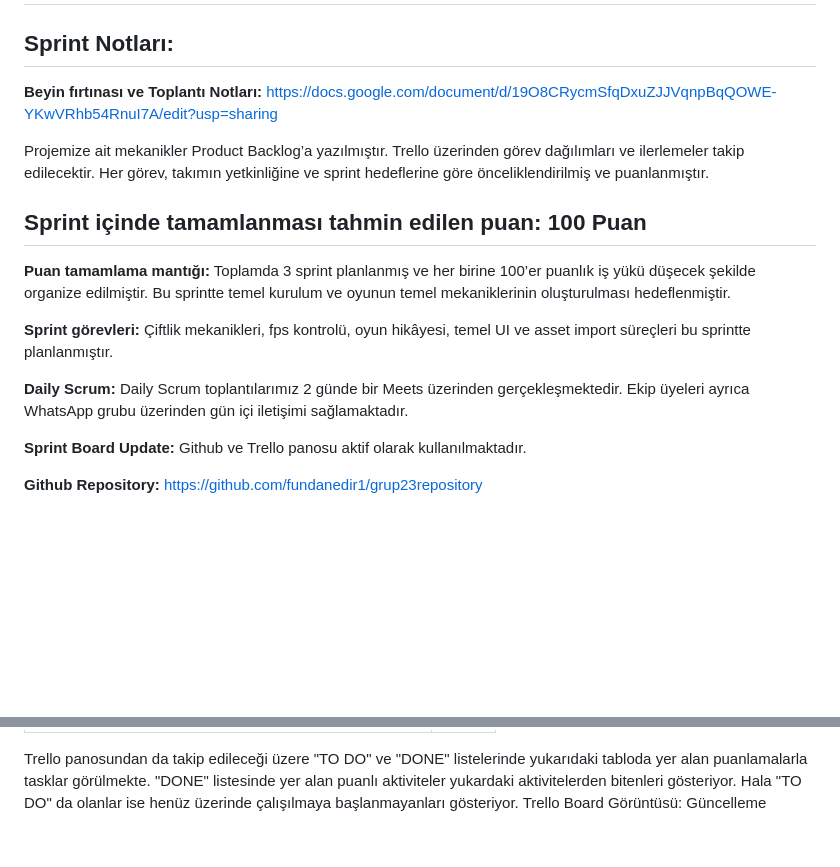
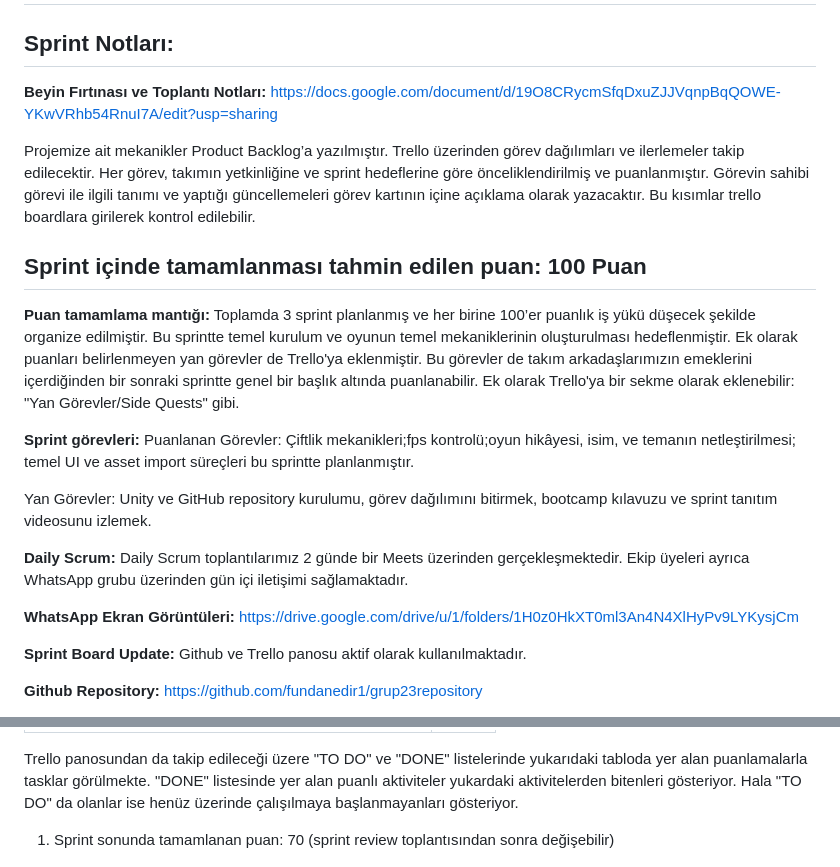
Before and after one commit to fundanedir1/grup23repository, a Markdown page: README.md, 2 parts joined by grey strips. GitHub-like rendering; blank space fills up the shorter version.

```diff
--- a/README.md
+++ b/README.md
@@ -102,21 +113,24 @@ Reddit & indie game forumlarında geliştirici günlüğü (devlog) paylaşmak
 # SPRINT 1
 ## Sprint Notları:
 
-**Beyin fırtınası ve Toplantı Notları:** https://docs.google.com/document/d/19O8CRycmSfqDxuZJJVqnpBqQOWE-YKwVRhb54RnuI7A/edit?usp=sharing
+**Beyin Fırtınası ve Toplantı Notları:** https://docs.google.com/document/d/19O8CRycmSfqDxuZJJVqnpBqQOWE-YKwVRhb54RnuI7A/edit?usp=sharing
 
-Projemize ait mekanikler Product Backlog’a yazılmıştır. Trello üzerinden görev dağılımları ve ilerlemeler takip edilecektir. Her görev, takımın yetkinliğine ve sprint hedeflerine göre önceliklendirilmiş ve puanlanmıştır.
+Projemize ait mekanikler Product Backlog’a yazılmıştır. Trello üzerinden görev dağılımları ve ilerlemeler takip edilecektir. Her görev, takımın yetkinliğine ve sprint hedeflerine göre önceliklendirilmiş ve puanlanmıştır. Görevin sahibi görevi ile ilgili tanımı ve yaptığı güncellemeleri görev kartının içine açıklama olarak yazacaktır. Bu kısımlar trello boardlara girilerek kontrol edilebilir.
 
 ## Sprint içinde tamamlanması tahmin edilen puan: 100 Puan
 
 **Puan tamamlama mantığı:**
-Toplamda 3 sprint planlanmış ve her birine 100’er puanlık iş yükü düşecek şekilde organize edilmiştir. Bu sprintte temel kurulum ve oyunun temel mekaniklerinin oluşturulması hedeflenmiştir.
+Toplamda 3 sprint planlanmış ve her birine 100’er puanlık iş yükü düşecek şekilde organize edilmiştir. Bu sprintte temel kurulum ve oyunun temel mekaniklerinin oluşturulması hedeflenmiştir. Ek olarak puanları belirlenmeyen yan görevler de Trello'ya eklenmiştir. Bu görevler de takım arkadaşlarımızın emeklerini içerdiğinden bir sonraki sprintte genel bir başlık altında puanlanabilir. Ek olarak Trello'ya bir sekme olarak eklenebilir: "Yan Görevler/Side Quests" gibi.
 
 **Sprint görevleri:**
-Çiftlik mekanikleri, fps kontrolü, oyun hikâyesi, temel UI ve asset import süreçleri bu sprintte planlanmıştır.
+Puanlanan Görevler: Çiftlik mekanikleri;fps kontrolü;oyun hikâyesi, isim, ve temanın netleştirilmesi; temel UI ve asset import süreçleri bu sprintte planlanmıştır.
+
+Yan Görevler: Unity ve GitHub repository kurulumu, görev dağılımını bitirmek, bootcamp kılavuzu ve sprint tanıtım videosunu izlemek.
 
 **Daily Scrum:**
 Daily Scrum toplantılarımız 2 günde bir Meets üzerinden gerçekleşmektedir. Ekip üyeleri ayrıca WhatsApp grubu üzerinden gün içi iletişimi sağlamaktadır.
 
+**WhatsApp Ekran Görüntüleri:** https://drive.google.com/drive/u/1/folders/1H0z0HkXT0ml3An4N4XlHyPv9LYKysjCm
 
 **Sprint Board Update:**
  Github ve Trello panosu aktif olarak kullanılmaktadır.
@@ -139,6 +153,8 @@ Daily Scrum toplantılarımız 2 günde bir Meets üzerinden gerçekleşmektedir
 
 
 Trello panosundan da takip edileceği üzere "TO DO" ve "DONE" listelerinde yukarıdaki tabloda yer alan puanlamalarla tasklar görülmekte. "DONE" listesinde yer alan puanlı aktiviteler yukardaki aktivitelerden bitenleri gösteriyor. Hala "TO DO" da olanlar ise henüz üzerinde çalışılmaya başlanmayanları gösteriyor.
+1. Sprint sonunda tamamlanan puan: 70 (sprint review toplantısından sonra değişebilir)
+
 Trello Board Görüntüsü:
 Güncelleme öncesi:
 ![Trello 1](https://raw.githubusercontent.com/fundanedir1/grup23repository/d5e95d20c79784d5a44f96f62c045a604ce2d1fb/Ekran%20g%C3%B6r%C3%BCnt%C3%BCs%C3%BC%202025-07-05%20102448.png)
```
Also changed, not shown: other parts of README.md (+53 -15 lines).
